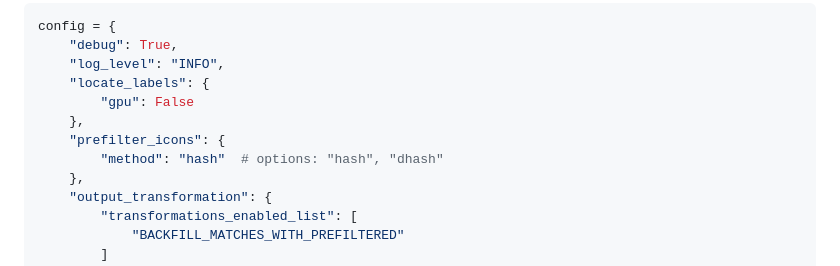
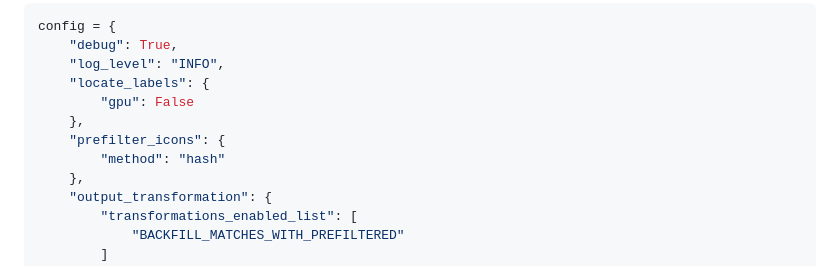
Before and after one commit to phillipod/SISTER, a Markdown page: README.md, the part around the change. GitHub-like rendering.

Commit message:
🛠️ README.md -> Cleaned up comments for consistency

```diff
--- a/README.md
+++ b/README.md
@@ -176,7 +176,7 @@ config = {
         "gpu": False
     },
     "prefilter_icons": {
-        "method": "hash"  # options: "hash", "dhash"
+        "method": "hash"
     },
     "output_transformation": {
         "transformations_enabled_list": [
```
